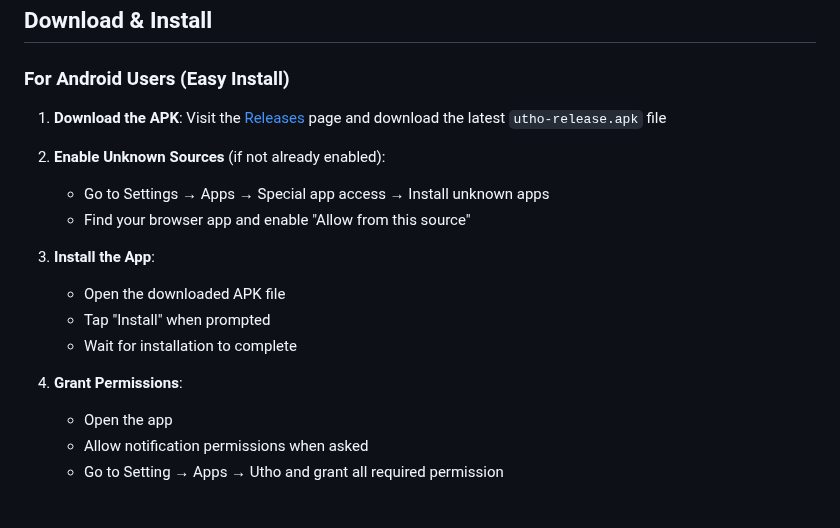
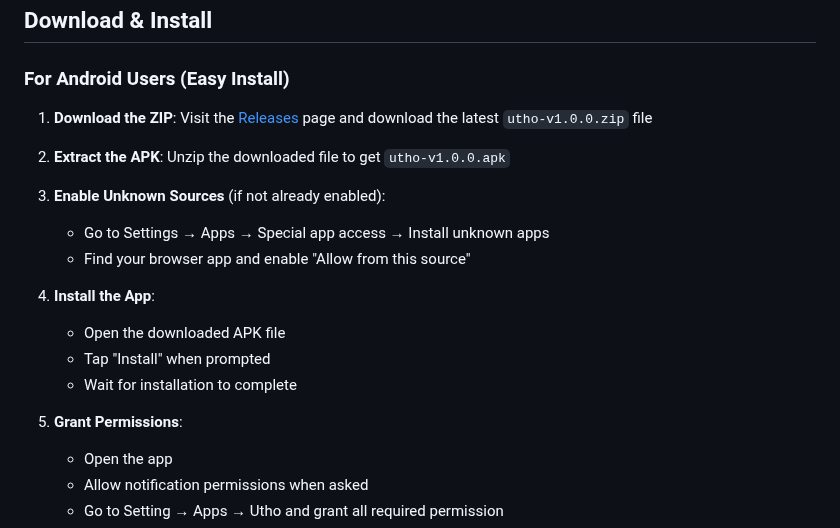
Before and after one commit to AsifJishan/Utho, a Markdown page: README.md, the part around the change. Drawn GitHub-style; blank space fills up the shorter version.

Commit message:
Update installation instructions for Android users

```diff
--- a/README.md
+++ b/README.md
@@ -69,18 +69,20 @@ Download the latest version from the [Releases](https://github.com/AsifJishan/Ut
 
 ### For Android Users (Easy Install)
 
-1. **Download the APK**: Visit the [Releases](https://github.com/AsifJishan/Utho---Alarm-Clock-with-Quran-Quiz/releases) page and download the latest `utho-release.apk` file
+1. **Download the ZIP**: Visit the [Releases](https://github.com/AsifJishan/Utho---Alarm-Clock-with-Quran-Quiz/releases) page and download the latest `utho-v1.0.0.zip` file
 
-2. **Enable Unknown Sources** (if not already enabled):
+2. **Extract the APK**: Unzip the downloaded file to get `utho-v1.0.0.apk`
+
+3. **Enable Unknown Sources** (if not already enabled):
    - Go to Settings → Apps → Special app access → Install unknown apps
    - Find your browser app and enable "Allow from this source"
 
-3. **Install the App**:
+4. **Install the App**:
    - Open the downloaded APK file
    - Tap "Install" when prompted
    - Wait for installation to complete
 
-4. **Grant Permissions**:
+5. **Grant Permissions**:
    - Open the app
    - Allow notification permissions when asked
    - Go to Setting → Apps → Utho and grant all required permission
```
